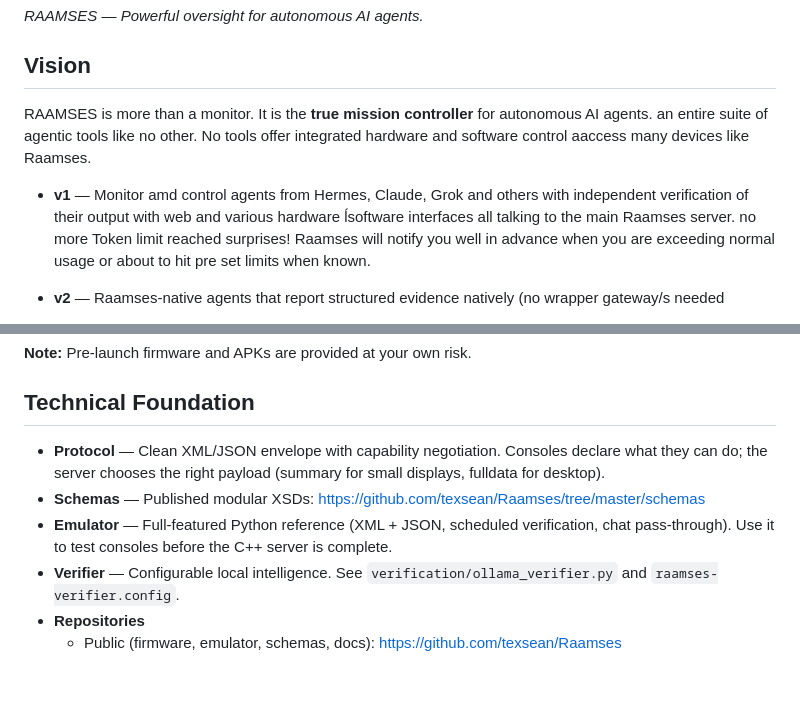
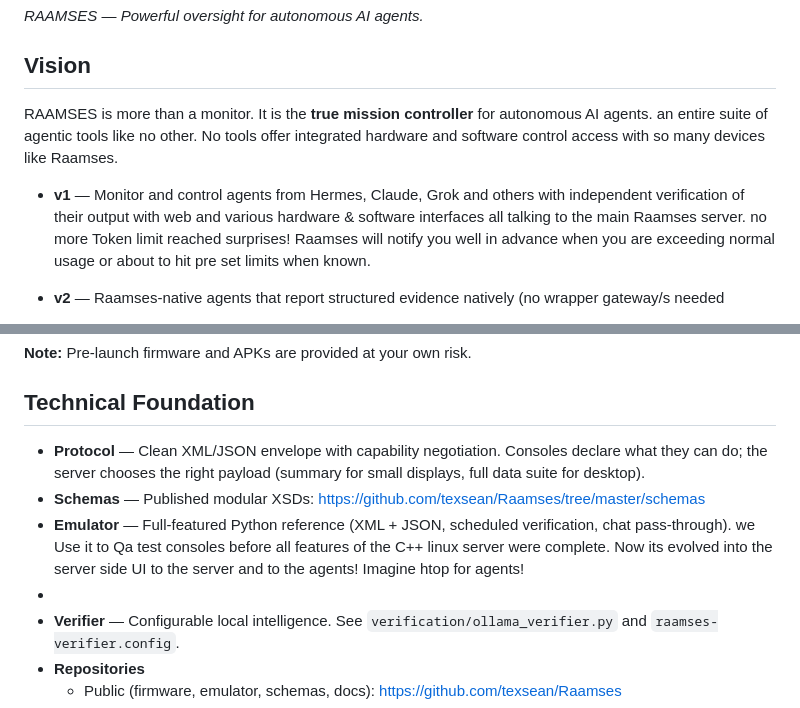
Before and after one commit to texsean/Raamses, a Markdown page: README.md, 2 parts joined by grey strips. Rendered like a GitHub page; blank space fills up the shorter version.

Commit message:
Fix typos and enhance descriptions in README.md
Corrected typos and improved clarity in the README.

```diff
--- a/README.md
+++ b/README.md
@@ -125,9 +125,9 @@ Contact: support@raamses.io
 
 
 ## Vision
-RAAMSES is more than a monitor. It is the **true mission controller** for autonomous AI agents. an entire suite of agentic tools like no other. No tools offer integrated hardware and software control aaccess many devices like Raamses.
+RAAMSES is more than a monitor. It is the **true mission controller** for autonomous AI agents. an entire suite of agentic tools like no other. No tools offer integrated hardware and software control access with so many devices like Raamses.
 
-- **v1** — Monitor amd control agents from Hermes, Claude, Grok and others with independent verification of their output with web and various hardware ĺsoftware interfaces all talking to the main Raamses server. no more Token limit reached surprises! Raamses will notify you well in advance when you are exceeding normal usage or about to hit pre set limits when known.
+- **v1** — Monitor and control agents from Hermes, Claude, Grok and others with independent verification of their output with web and various hardware & software interfaces all talking to the main Raamses server. no more Token limit reached surprises! Raamses will notify you well in advance when you are exceeding normal usage or about to hit pre set limits when known.
 
 - **v2** — Raamses-native agents that report structured evidence natively (no wrapper gateway/s needed
 - , the core gateway will be Raamses using Raamses Agents storing their memory in Raamses format (memory that will be exportable to .ram (raamses formatted) mark up files) which will make adding new agents on new servers pain free!
@@ -153,9 +153,10 @@ This is a feature CTOs, DevOps leads, and CFOs will want yesterday. It is propri
 **Note:** Pre-launch firmware and APKs are provided at your own risk.
 
 ## Technical Foundation
-- **Protocol** — Clean XML/JSON envelope with capability negotiation. Consoles declare what they can do; the server chooses the right payload (summary for small displays, fulldata for desktop).
+- **Protocol** — Clean XML/JSON envelope with capability negotiation. Consoles declare what they can do; the server chooses the right payload (summary for small displays, full data suite for desktop).
 - **Schemas** — Published modular XSDs: https://github.com/texsean/Raamses/tree/master/schemas
-- **Emulator** — Full-featured Python reference (XML + JSON, scheduled verification, chat pass-through). Use it to test consoles before the C++ server is complete.
+- **Emulator** — Full-featured Python reference (XML + JSON, scheduled verification, chat pass-through). we Use it to Qa test consoles before all features of the C++ linux server were complete. Now its evolved into the server side UI to the server and to the agents! Imagine htop for agents!
+-
 - **Verifier** — Configurable local intelligence. See `verification/ollama_verifier.py` and `raamses-verifier.config`.
 - **Repositories**
   - Public (firmware, emulator, schemas, docs): https://github.com/texsean/Raamses
```
